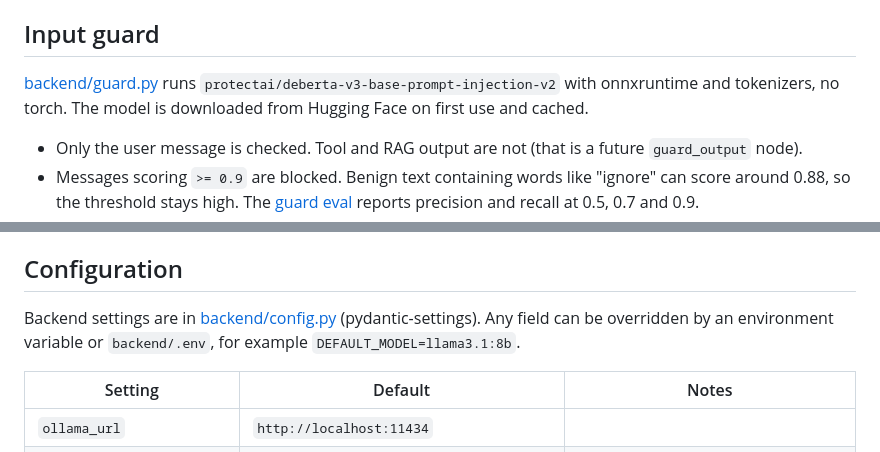
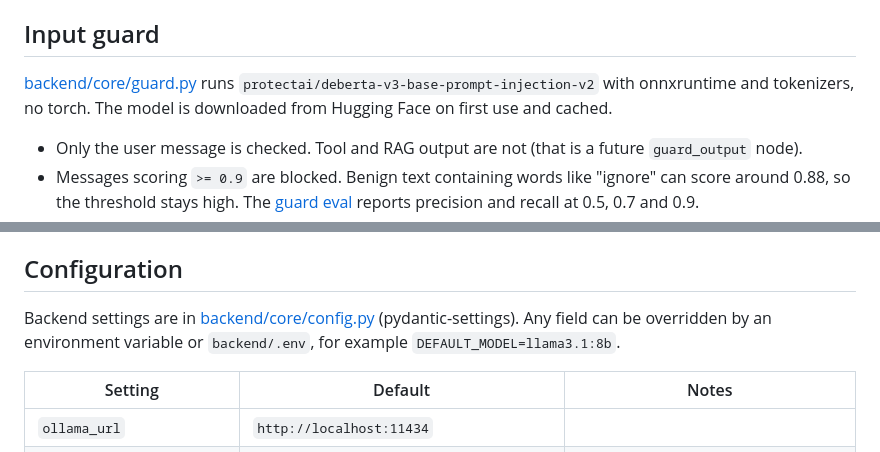
Before and after one commit to sheddyboy/agent_chat, a Markdown page: README.md, 2 parts joined by grey strips. GitHub-like rendering.

```diff
--- a/README.md
+++ b/README.md
@@ -364,7 +364,7 @@ sequenceDiagram
 
 ## Input guard
 
-[backend/guard.py](backend/guard.py) runs `protectai/deberta-v3-base-prompt-injection-v2` with onnxruntime and tokenizers, no torch. The model is downloaded from Hugging Face on first use and cached.
+[backend/core/guard.py](backend/core/guard.py) runs `protectai/deberta-v3-base-prompt-injection-v2` with onnxruntime and tokenizers, no torch. The model is downloaded from Hugging Face on first use and cached.
 
 - Only the user message is checked. Tool and RAG output are not (that is a future `guard_output` node).
 - Messages scoring `>= 0.9` are blocked. Benign text containing words like "ignore" can score around 0.88, so the threshold stays high. The [guard eval](#evals) reports precision and recall at 0.5, 0.7 and 0.9.
@@ -493,7 +493,7 @@ The first voice call downloads its model (about 650 MB for speech to text, 140 M
 
 ## Configuration
 
-Backend settings are in [backend/config.py](backend/config.py) (pydantic-settings). Any field can be overridden by an environment variable or `backend/.env`, for example `DEFAULT_MODEL=llama3.1:8b`.
+Backend settings are in [backend/core/config.py](backend/core/config.py) (pydantic-settings). Any field can be overridden by an environment variable or `backend/.env`, for example `DEFAULT_MODEL=llama3.1:8b`.
 
 | Setting | Default | Notes |
 |---|---|---|
```
Also changed, not shown: other parts of README.md (+22 -20 lines).
